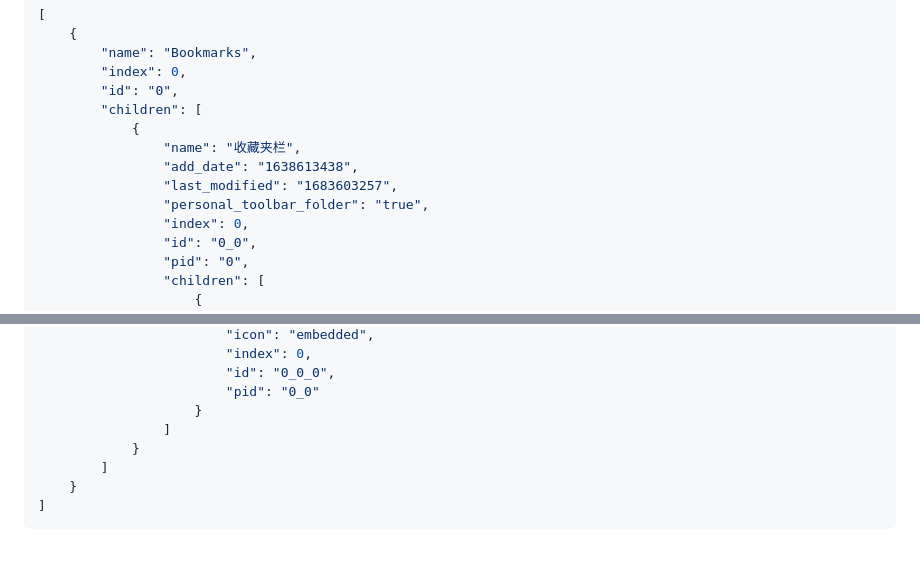
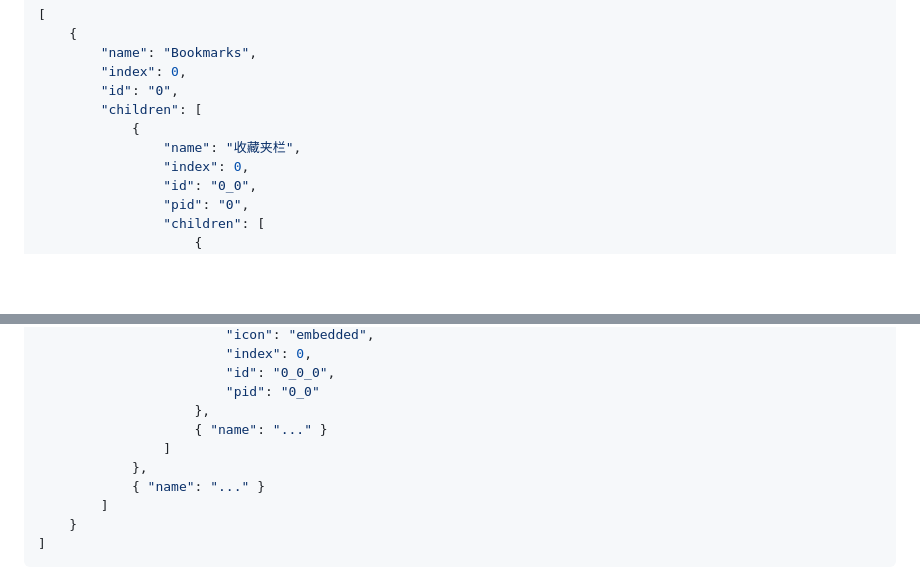
Before and after one commit to zmyjs/netscape-bookmark-tree, a Markdown page: README.md, 2 parts joined by grey strips. Rendered like a GitHub page; blank space fills up the shorter version.

Commit message:
更新文档

```diff
--- a/README.md
+++ b/README.md
@@ -28,9 +28,6 @@
         "children": [
             {
                 "name": "收藏夹栏",
-                "add_date": "1638613438",
-                "last_modified": "1683603257",
-                "personal_toolbar_folder": "true",
                 "index": 0,
                 "id": "0_0",
                 "pid": "0",
@@ -43,9 +39,11 @@
                         "index": 0,
                         "id": "0_0_0",
                         "pid": "0_0"
-                    }
+                    },
+                    { "name": "..." }
                 ]
-            }
+            },
+            { "name": "..." }
         ]
     }
 ]
```
Also changed, not shown: other parts of README.md (+0 -1 lines).
